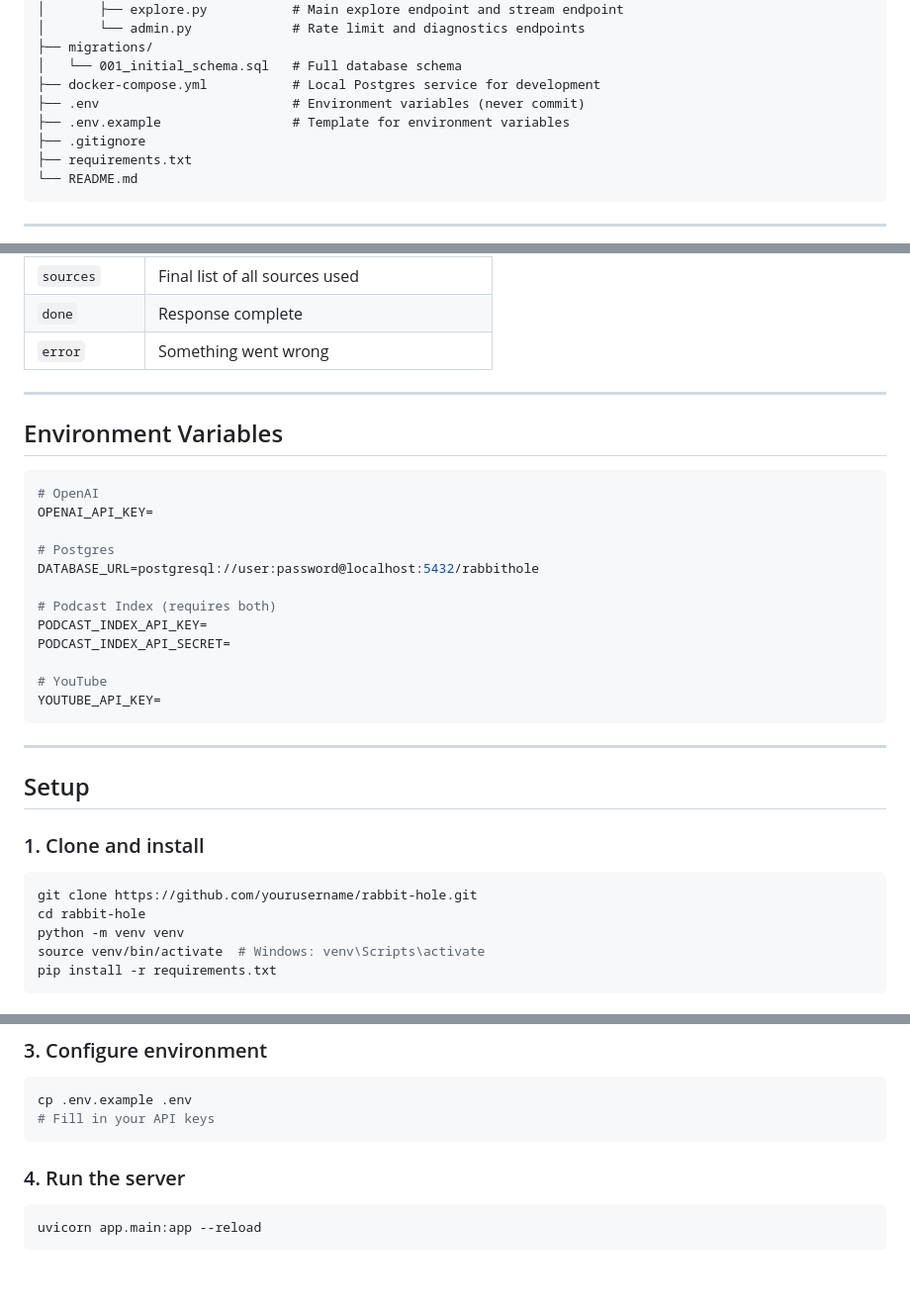
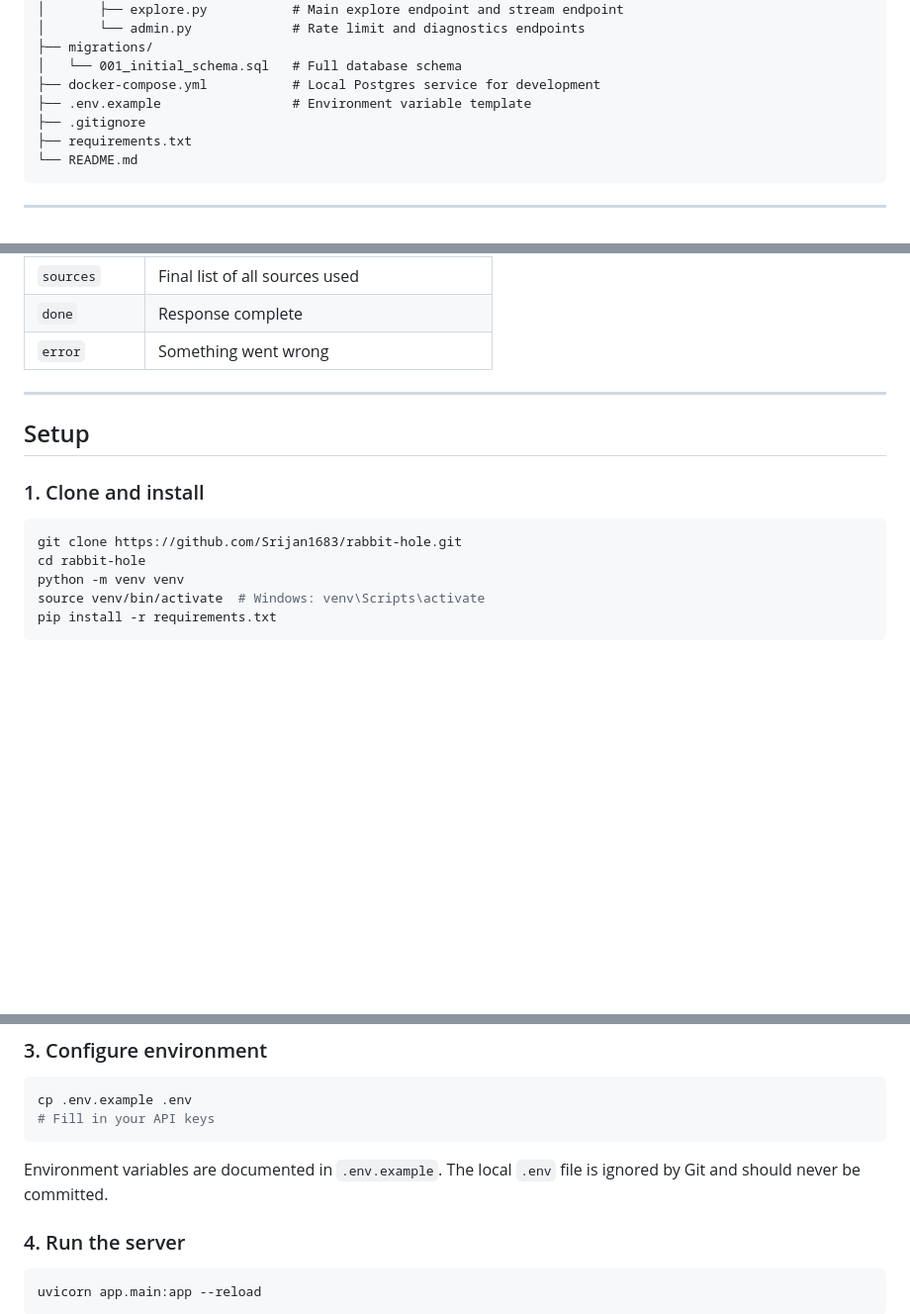
Before and after one commit to Srijan1683/The-Rabbit-Hole, a Markdown page: README.md, 3 parts joined by grey strips. Shown at 99% size. GitHub-like rendering; blank space fills up the shorter version.

Commit message:
Document environment template usage

````diff
--- a/README.md
+++ b/README.md
@@ -101,8 +101,7 @@ rabbit-hole/
 ├── migrations/
 │   └── 001_initial_schema.sql   # Full database schema
 ├── docker-compose.yml           # Local Postgres service for development
-├── .env                         # Environment variables (never commit)
-├── .env.example                 # Template for environment variables
+├── .env.example                 # Environment variable template
 ├── .gitignore
 ├── requirements.txt
 └── README.md
@@ -169,31 +168,12 @@ When streaming, the client receives real-time events as the agent works:
 
 ---
 
-## Environment Variables
-
-```env
-# OpenAI
-OPENAI_API_KEY=
-
-# Postgres
-DATABASE_URL=postgresql://user:password@localhost:5432/rabbithole
-
-# Podcast Index (requires both)
-PODCAST_INDEX_API_KEY=
-PODCAST_INDEX_API_SECRET=
-
-# YouTube
-YOUTUBE_API_KEY=
-```
-
----
-
 ## Setup
 
 ### 1. Clone and install
 
 ```bash
-git clone https://github.com/yourusername/rabbit-hole.git
+git clone https://github.com/Srijan1683/rabbit-hole.git
 cd rabbit-hole
 python -m venv venv
 source venv/bin/activate  # Windows: venv\Scripts\activate
@@ -229,6 +209,8 @@ Inside `psql`, list tables with:
 cp .env.example .env
 # Fill in your API keys
 ```
+
+Environment variables are documented in `.env.example`. The local `.env` file is ignored by Git and should never be committed.
 
 ### 4. Run the server
 
````
